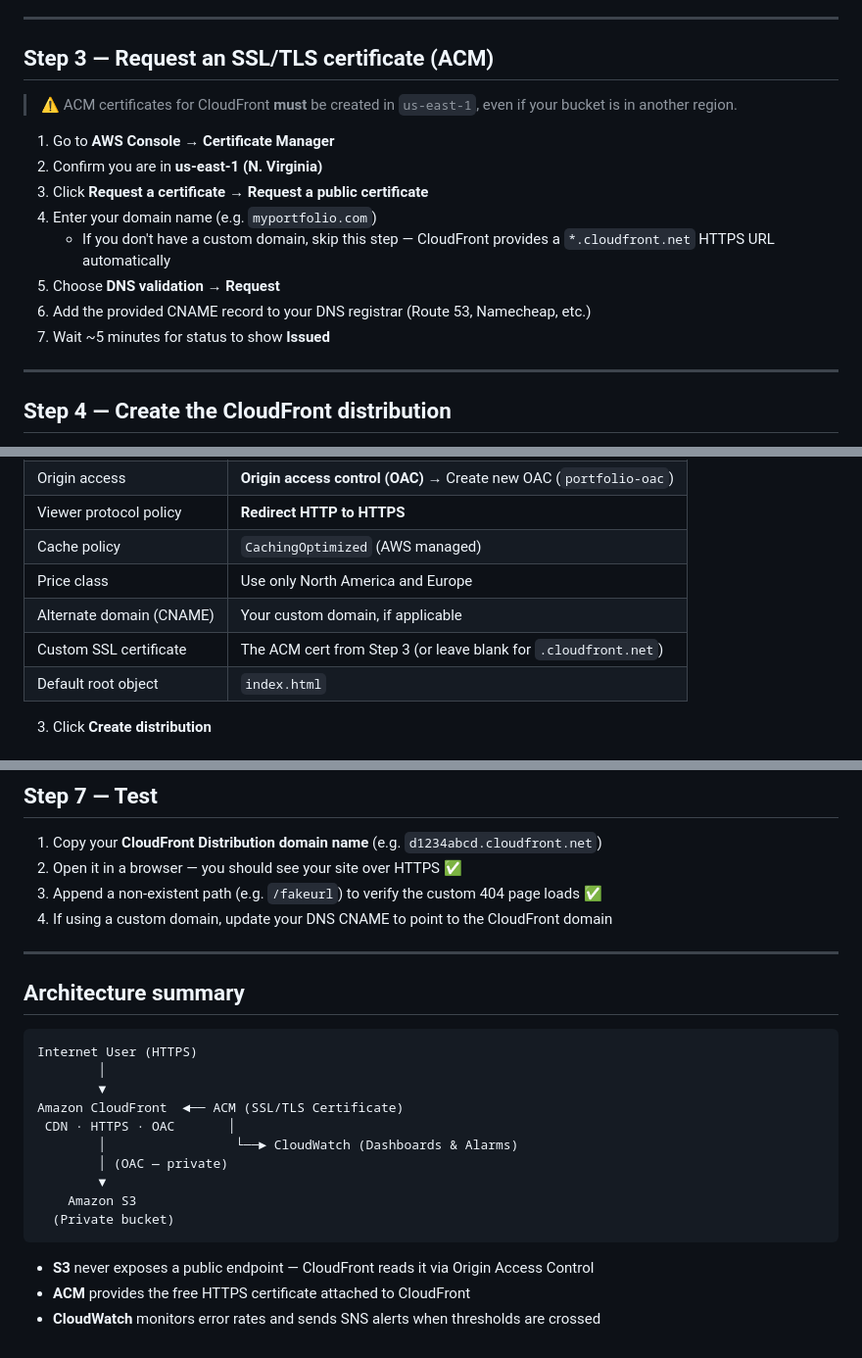
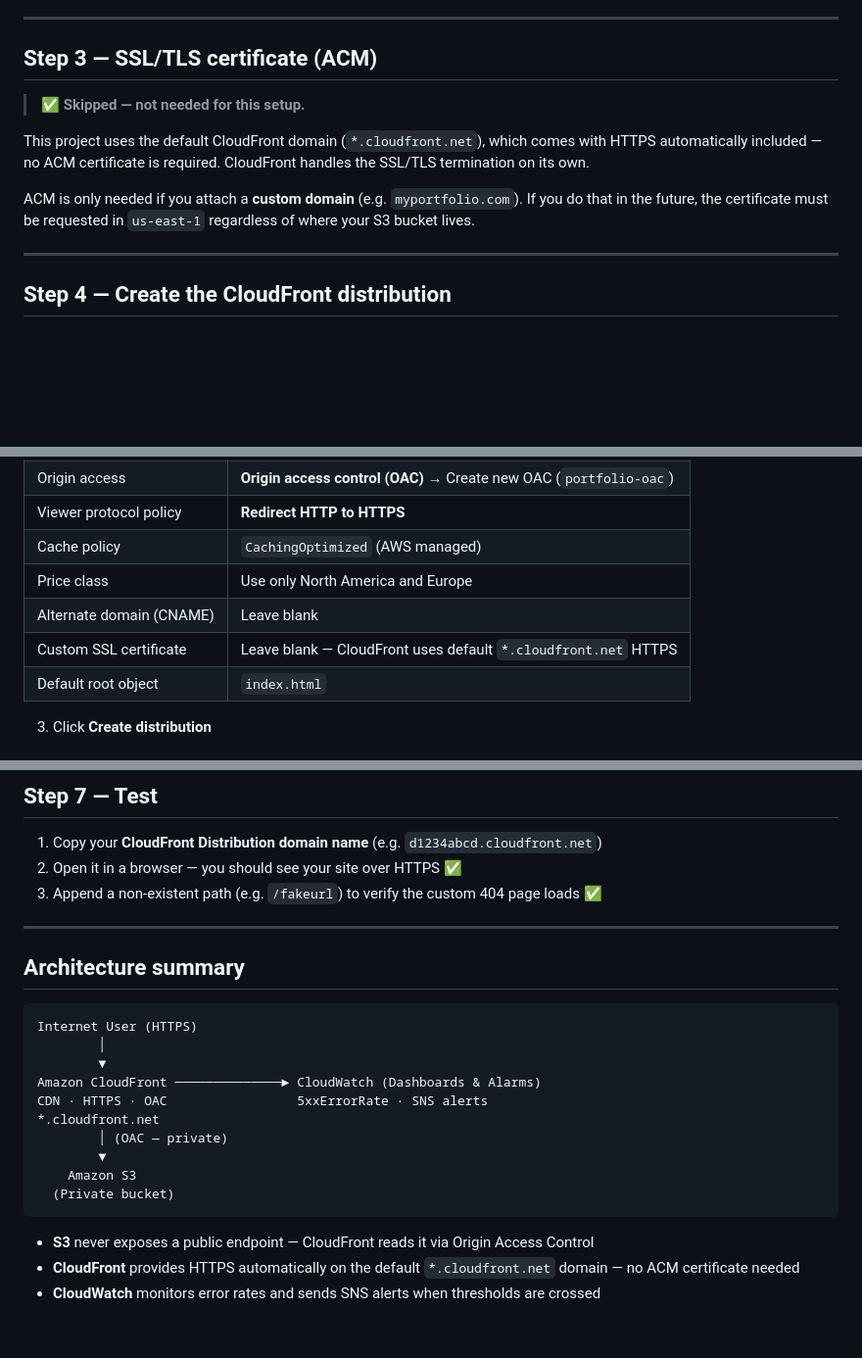
Before and after one commit to myemenshwaCode123/aws-cloud-portfolio, a Markdown page: project-1-smart-static-website/infrastructure/setup-guide.md, 3 parts joined by grey strips. Shown at 98% size. Rendered like a GitHub page; blank space fills up the shorter version.

Commit message:
Update setup-guide.md
Updated instructions to exclude ACM

````diff
--- a/project-1-smart-static-website/infrastructure/setup-guide.md
+++ b/project-1-smart-static-website/infrastructure/setup-guide.md
@@ -35,18 +36,13 @@ Create the following two files in `project-1-smart-static-website/src/`:
 
 ---
 
-## Step 3 — Request an SSL/TLS certificate (ACM)
+## Step 3 — SSL/TLS certificate (ACM)
 
-> ⚠️ ACM certificates for CloudFront **must** be created in `us-east-1`, even if your bucket is in another region.
+> ✅ **Skipped — not needed for this setup.**
 
-1. Go to **AWS Console → Certificate Manager**
-2. Confirm you are in **us-east-1 (N. Virginia)**
-3. Click **Request a certificate → Request a public certificate**
-4. Enter your domain name (e.g. `myportfolio.com`)
-   - If you don't have a custom domain, skip this step — CloudFront provides a `*.cloudfront.net` HTTPS URL automatically
-5. Choose **DNS validation → Request**
-6. Add the provided CNAME record to your DNS registrar (Route 53, Namecheap, etc.)
-7. Wait ~5 minutes for status to show **Issued**
+This project uses the default CloudFront domain (`*.cloudfront.net`), which comes with HTTPS automatically included — no ACM certificate is required. CloudFront handles the SSL/TLS termination on its own.
+
+ACM is only needed if you attach a **custom domain** (e.g. `myportfolio.com`). If you do that in the future, the certificate must be requested in `us-east-1` regardless of where your S3 bucket lives.
 
 ---
 
@@ -62,8 +58,8 @@ Create the following two files in `project-1-smart-static-website/src/`:
 | Viewer protocol policy | **Redirect HTTP to HTTPS** |
 | Cache policy | `CachingOptimized` (AWS managed) |
 | Price class | Use only North America and Europe |
-| Alternate domain (CNAME) | Your custom domain, if applicable |
-| Custom SSL certificate | The ACM cert from Step 3 (or leave blank for `.cloudfront.net`) |
+| Alternate domain (CNAME) | Leave blank |
+| Custom SSL certificate | Leave blank — CloudFront uses default `*.cloudfront.net` HTTPS |
 | Default root object | `index.html` |
 
 3. Click **Create distribution**
@@ -127,7 +123,6 @@ After creation, AWS will prompt you to copy a bucket policy. Apply it:
 1. Copy your **CloudFront Distribution domain name** (e.g. `d1234abcd.cloudfront.net`)
 2. Open it in a browser — you should see your site over HTTPS ✅
 3. Append a non-existent path (e.g. `/fakeurl`) to verify the custom 404 page loads ✅
-4. If using a custom domain, update your DNS CNAME to point to the CloudFront domain
 
 ---
 
@@ -137,9 +132,9 @@ After creation, AWS will prompt you to copy a bucket policy. Apply it:
 Internet User (HTTPS)
         │
         ▼
-Amazon CloudFront  ◄── ACM (SSL/TLS Certificate)
- CDN · HTTPS · OAC       │
-        │                 └──► CloudWatch (Dashboards & Alarms)
+Amazon CloudFront ──────────────► CloudWatch (Dashboards & Alarms)
+CDN · HTTPS · OAC                 5xxErrorRate · SNS alerts
+*.cloudfront.net
         │ (OAC — private)
         ▼
     Amazon S3
@@ -147,5 +142,5 @@ Amazon CloudFront  ◄── ACM (SSL/TLS Certificate)
 ```
 
 - **S3** never exposes a public endpoint — CloudFront reads it via Origin Access Control
-- **ACM** provides the free HTTPS certificate attached to CloudFront
+- **CloudFront** provides HTTPS automatically on the default `*.cloudfront.net` domain — no ACM certificate needed
 - **CloudWatch** monitors error rates and sends SNS alerts when thresholds are crossed
````
Also changed, not shown: other parts of project-1-smart-static-website/infrastructure/setup-guide.md (+2 -1 lines).
